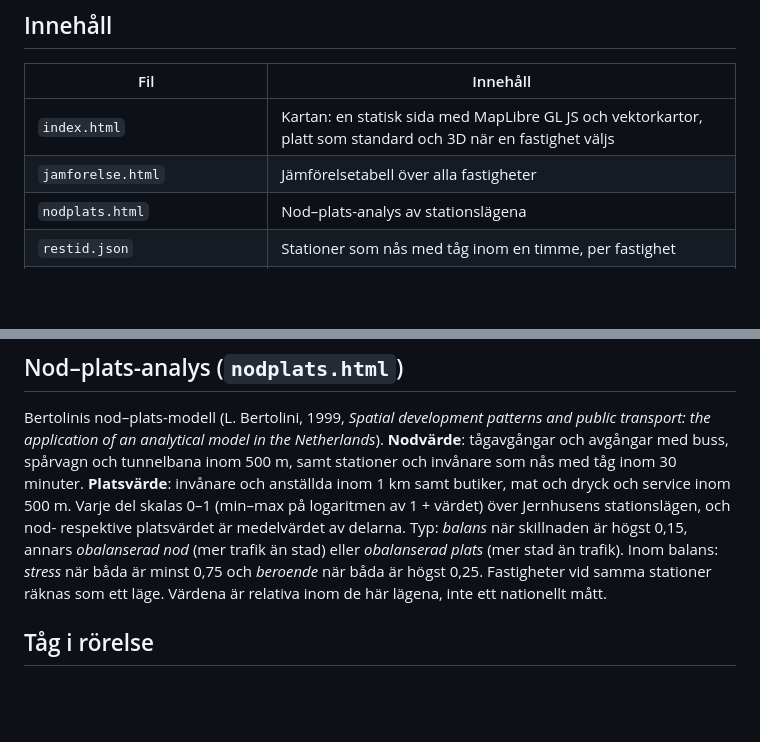
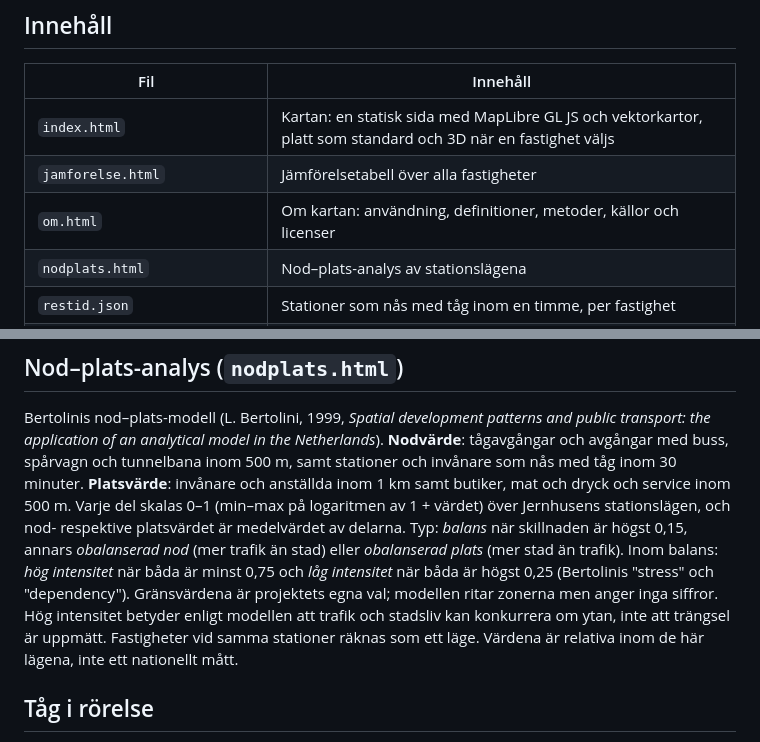
Before and after one commit to lukasposolda-qwertz/public, a Markdown page: fastighetskarta/README.md, 2 parts joined by grey strips. GitHub-like rendering; blank space fills up the shorter version.

Commit message:
Fastighetskarta: Om-sida som helsida, kort välkomstruta, tåg i rörelse från start, "hög/låg intensitet" i nod–plats
Co-Authored-By: Claude Opus 5.5 <noreply@anthropic.com>

```diff
--- a/fastighetskarta/README.md
+++ b/fastighetskarta/README.md
@@ -12,6 +12,7 @@ fastighetsförteckning per 2025-12-31.
 |---|---|
 | `index.html` | Kartan: en statisk sida med MapLibre GL JS och vektorkartor, platt som standard och 3D när en fastighet väljs |
 | `jamforelse.html` | Jämförelsetabell över alla fastigheter |
+| `om.html` | Om kartan: användning, definitioner, metoder, källor och licenser |
 | `nodplats.html` | Nod–plats-analys av stationslägena |
 | `restid.json` | Stationer som nås med tåg inom en timme, per fastighet |
 | `tag.json` | Alla tågturer en vardag med vägen längs spåren, för "Tåg i rörelse" |
@@ -118,8 +119,10 @@ spårvagn och tunnelbana inom 500 m, samt stationer och invånare som nås med t
 **Platsvärde**: invånare och anställda inom 1 km samt butiker, mat och dryck och service inom 500 m.
 Varje del skalas 0–1 (min–max på logaritmen av 1 + värdet) över Jernhusens stationslägen, och nod- respektive
 platsvärdet är medelvärdet av delarna. Typ: *balans* när skillnaden är högst 0,15, annars *obalanserad nod*
-(mer trafik än stad) eller *obalanserad plats* (mer stad än trafik). Inom balans: *stress* när båda är minst 0,75
-och *beroende* när båda är högst 0,25. Fastigheter vid samma stationer räknas som ett läge. Värdena är relativa
+(mer trafik än stad) eller *obalanserad plats* (mer stad än trafik). Inom balans: *hög intensitet* när båda är minst 0,75
+och *låg intensitet* när båda är högst 0,25 (Bertolinis "stress" och "dependency"). Gränsvärdena är projektets
+egna val; modellen ritar zonerna men anger inga siffror. Hög intensitet betyder enligt modellen att trafik och
+stadsliv kan konkurrera om ytan, inte att trängsel är uppmätt. Fastigheter vid samma stationer räknas som ett läge. Värdena är relativa
 inom de här lägena, inte ett nationellt mått.
 
 ## Tåg i rörelse
```
